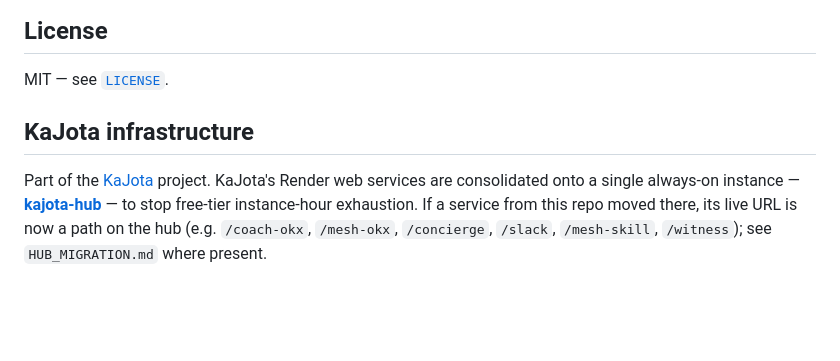
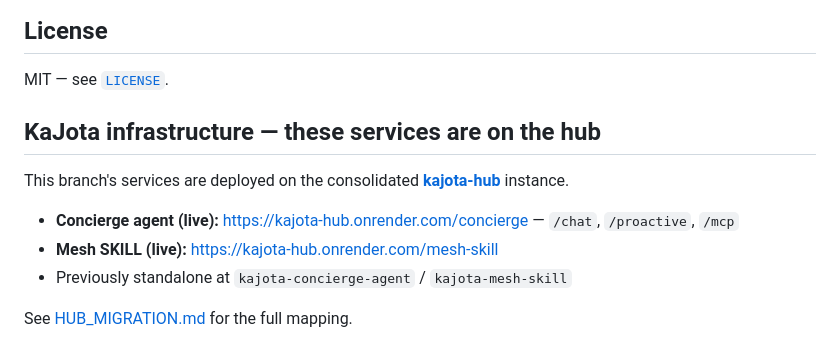
Before and after one commit to KaJota-inc/kajota-coach, a Markdown page: README.md, the part around the change. GitHub-like rendering; blank space fills up the shorter version.

Commit message:
docs: specific hub deployment note (this repo's services live on kajota-hub)
Co-Authored-By: Claude Opus 4.8 <noreply@anthropic.com>

```diff
--- a/README.md
+++ b/README.md
@@ -110,12 +110,14 @@ The Coach API endpoint is **auth-required** server-side, so the app starts with
 ## License
 
 MIT — see [`LICENSE`](LICENSE).
+
 <!-- kajota-hub-note -->
-## KaJota infrastructure
+## KaJota infrastructure — these services are on the hub
 
-Part of the [KaJota](https://github.com/KaJota-inc) project. KaJota's Render web
-services are consolidated onto a single always-on instance —
-**[kajota-hub](https://kajota-hub.onrender.com)** — to stop free-tier
-instance-hour exhaustion. If a service from this repo moved there, its live URL
-is now a path on the hub (e.g. `/coach-okx`, `/mesh-okx`, `/concierge`,
-`/slack`, `/mesh-skill`, `/witness`); see `HUB_MIGRATION.md` where present.
+This branch's services are deployed on the consolidated **[kajota-hub](https://kajota-hub.onrender.com)** instance.
+
+- **Concierge agent (live):** https://kajota-hub.onrender.com/concierge — `/chat`, `/proactive`, `/mcp`
+- **Mesh SKILL (live):** https://kajota-hub.onrender.com/mesh-skill
+- Previously standalone at `kajota-concierge-agent` / `kajota-mesh-skill`
+
+See [HUB_MIGRATION.md](HUB_MIGRATION.md) for the full mapping.
```
